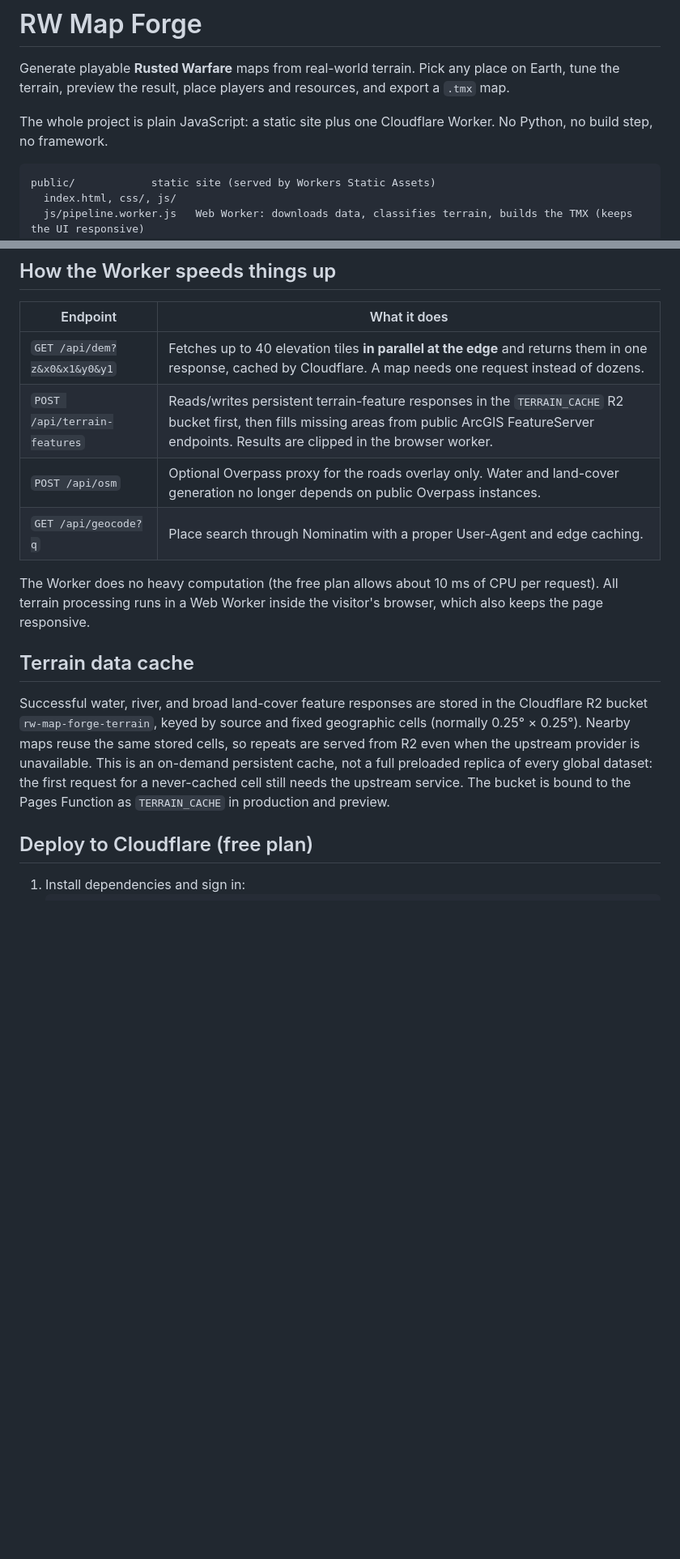
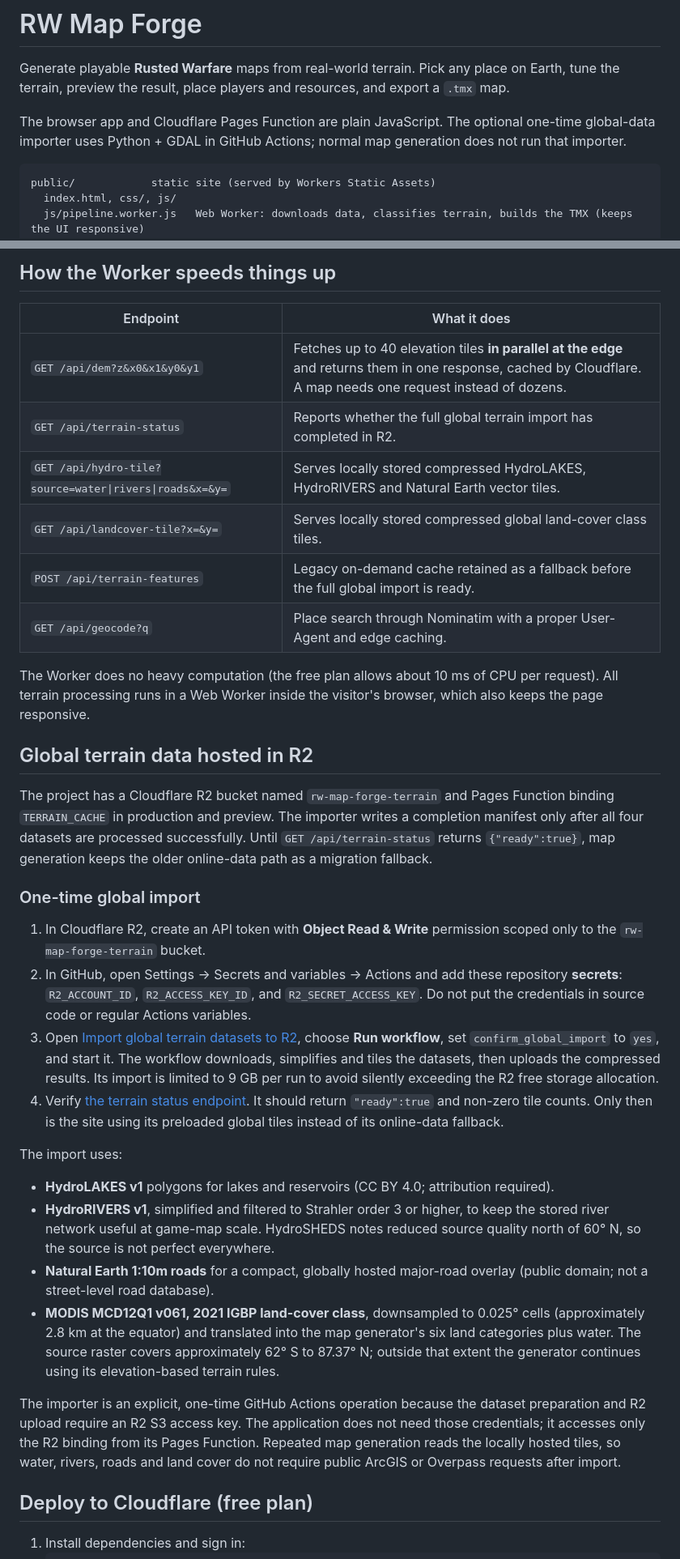
Before and after one commit to SANDRO00O/RW-Map-Forge, a Markdown page: README.md, 2 parts joined by grey strips. Shown at 81% size. GitHub-like rendering; blank space fills up the shorter version.

Commit message:
Document global R2 terrain import and licensing

````diff
--- a/README.md
+++ b/README.md
@@ -3,7 +3,7 @@
 Generate playable **Rusted Warfare** maps from real-world terrain. Pick any place on Earth, tune the terrain,
 preview the result, place players and resources, and export a `.tmx` map.
 
-The whole project is plain JavaScript: a static site plus one Cloudflare Worker. No Python, no build step, no framework.
+The browser app and Cloudflare Pages Function are plain JavaScript. The optional one-time global-data importer uses Python + GDAL in GitHub Actions; normal map generation does not run that importer.
 
 ```
 public/            static site (served by Workers Static Assets)
@@ -21,17 +21,34 @@ tests/             unit test, local dev server with mock data, browser end-to-en
 | Endpoint | What it does |
 | --- | --- |
 | `GET /api/dem?z&x0&x1&y0&y1` | Fetches up to 40 elevation tiles **in parallel at the edge** and returns them in one response, cached by Cloudflare. A map needs one request instead of dozens. |
-| `POST /api/terrain-features` | Reads/writes persistent terrain-feature responses in the `TERRAIN_CACHE` R2 bucket first, then fills missing areas from public ArcGIS FeatureServer endpoints. Results are clipped in the browser worker. |
-| `POST /api/osm` | Optional Overpass proxy for the roads overlay only. Water and land-cover generation no longer depends on public Overpass instances. |
+| `GET /api/terrain-status` | Reports whether the full global terrain import has completed in R2. |
+| `GET /api/hydro-tile?source=water\|rivers\|roads&x=&y=` | Serves locally stored compressed HydroLAKES, HydroRIVERS and Natural Earth vector tiles. |
+| `GET /api/landcover-tile?x=&y=` | Serves locally stored compressed global land-cover class tiles. |
+| `POST /api/terrain-features` | Legacy on-demand cache retained as a fallback before the full global import is ready. |
 | `GET /api/geocode?q` | Place search through Nominatim with a proper User-Agent and edge caching. |
 
 The Worker does no heavy computation (the free plan allows about 10 ms of CPU per request). All terrain processing runs in a
 Web Worker inside the visitor's browser, which also keeps the page responsive.
 
 
-## Terrain data cache
+## Global terrain data hosted in R2
 
-Successful water, river, and broad land-cover feature responses are stored in the Cloudflare R2 bucket `rw-map-forge-terrain`, keyed by source and fixed geographic cells (normally 0.25° × 0.25°). Nearby maps reuse the same stored cells, so repeats are served from R2 even when the upstream provider is unavailable. This is an on-demand persistent cache, not a full preloaded replica of every global dataset: the first request for a never-cached cell still needs the upstream service. The bucket is bound to the Pages Function as `TERRAIN_CACHE` in production and preview.
+The project has a Cloudflare R2 bucket named `rw-map-forge-terrain` and Pages Function binding `TERRAIN_CACHE` in production and preview. The importer writes a completion manifest only after all four datasets are processed successfully. Until `GET /api/terrain-status` returns `{"ready":true}`, map generation keeps the older online-data path as a migration fallback.
+
+### One-time global import
+
+1. In Cloudflare R2, create an API token with **Object Read & Write** permission scoped only to the `rw-map-forge-terrain` bucket.
+2. In GitHub, open Settings → Secrets and variables → Actions and add these repository **secrets**: `R2_ACCOUNT_ID`, `R2_ACCESS_KEY_ID`, and `R2_SECRET_ACCESS_KEY`. Do not put the credentials in source code or regular Actions variables.
+3. Open [Import global terrain datasets to R2](https://github.com/SANDRO00O/RW-Map-Forge/actions/workflows/import-global-terrain.yml), choose **Run workflow**, set `confirm_global_import` to `yes`, and start it. The workflow downloads, simplifies and tiles the datasets, then uploads the compressed results. Its import is limited to 9 GB per run to avoid silently exceeding the R2 free storage allocation.
+4. Verify [the terrain status endpoint](https://rw-map-forge.pages.dev/api/terrain-status). It should return `"ready":true` and non-zero tile counts. Only then is the site using its preloaded global tiles instead of its online-data fallback.
+
+The import uses:
+- **HydroLAKES v1** polygons for lakes and reservoirs (CC BY 4.0; attribution required).
+- **HydroRIVERS v1**, simplified and filtered to Strahler order 3 or higher, to keep the stored river network useful at game-map scale. HydroSHEDS notes reduced source quality north of 60° N, so the source is not perfect everywhere.
+- **Natural Earth 1:10m roads** for a compact, globally hosted major-road overlay (public domain; not a street-level road database).
+- **MODIS MCD12Q1 v061, 2021 IGBP land-cover class**, downsampled to 0.025° cells (approximately 2.8 km at the equator) and translated into the map generator's six land categories plus water. The source raster covers approximately 62° S to 87.37° N; outside that extent the generator continues using its elevation-based terrain rules.
+
+The importer is an explicit, one-time GitHub Actions operation because the dataset preparation and R2 upload require an R2 S3 access key. The application does not need those credentials; it accesses only the R2 binding from its Pages Function. Repeated map generation reads the locally hosted tiles, so water, rivers, roads and land cover do not require public ArcGIS or Overpass requests after import.
 
 ## Deploy to Cloudflare (free plan)
 
````
Also changed, not shown: other parts of README.md (+3 -4 lines).
